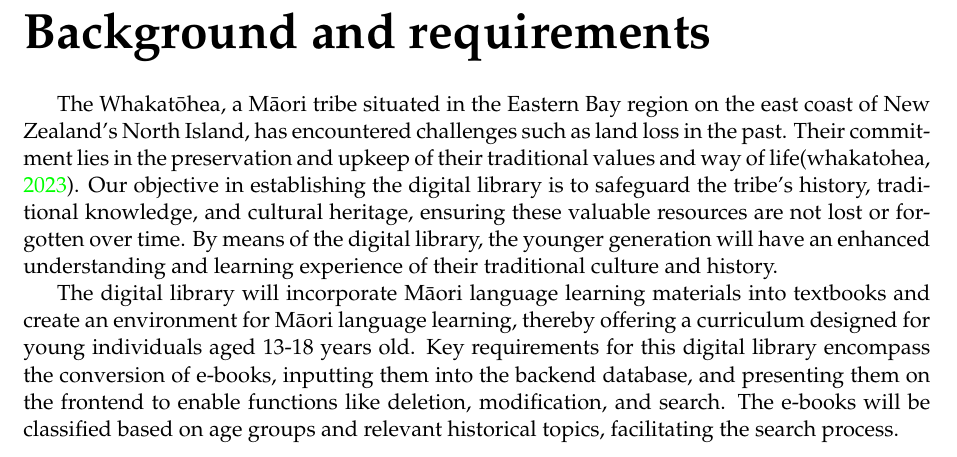
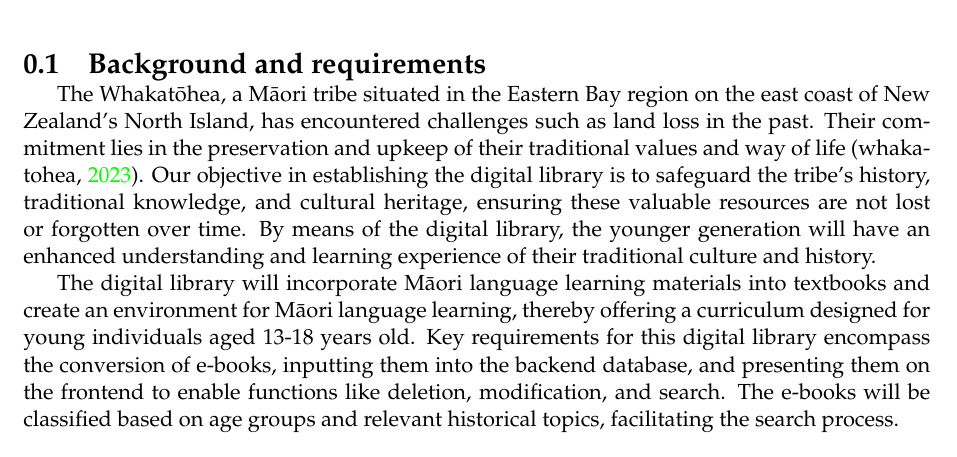
Before and after one commit to 54chen/waikatohea, a LaTeX document (report.tex, which reads chap1.tex): part of page 5 of 21, cut so that both start at the same text. Compiled offline with pdfLaTeX.

Commit message:
Update chap1.tex

```diff
--- a/chap1.tex
+++ b/chap1.tex
@@ -1,6 +1,6 @@
-\chapter{Background and requirements}
-\chaptermark{Background and requirements}
+\section{Background and requirements}
+\sectionmark{Background and requirements}
 
-The Whakatōhea, a Māori tribe situated in the Eastern Bay region on the east coast of New Zealand's North Island, has encountered challenges such as land loss in the past. Their commitment lies in the preservation and upkeep of their traditional values and way of life\autocite{Whakatoh25:online}. Our objective in establishing the digital library is to safeguard the tribe's history, traditional knowledge, and cultural heritage, ensuring these valuable resources are not lost or forgotten over time. By means of the digital library, the younger generation will have an enhanced understanding and learning experience of their traditional culture and history.
+The Whakatōhea, a Māori tribe situated in the Eastern Bay region on the east coast of New Zealand's North Island, has encountered challenges such as land loss in the past. Their commitment lies in the preservation and upkeep of their traditional values and way of life \autocite{Whakatoh25:online}. Our objective in establishing the digital library is to safeguard the tribe's history, traditional knowledge, and cultural heritage, ensuring these valuable resources are not lost or forgotten over time. By means of the digital library, the younger generation will have an enhanced understanding and learning experience of their traditional culture and history.
 
 The digital library will incorporate Māori language learning materials into textbooks and create an environment for Māori language learning, thereby offering a curriculum designed for young individuals aged 13-18 years old. Key requirements for this digital library encompass the conversion of e-books, inputting them into the backend database, and presenting them on the frontend to enable functions like deletion, modification, and search. The e-books will be classified based on age groups and relevant historical topics, facilitating the search process.
```
